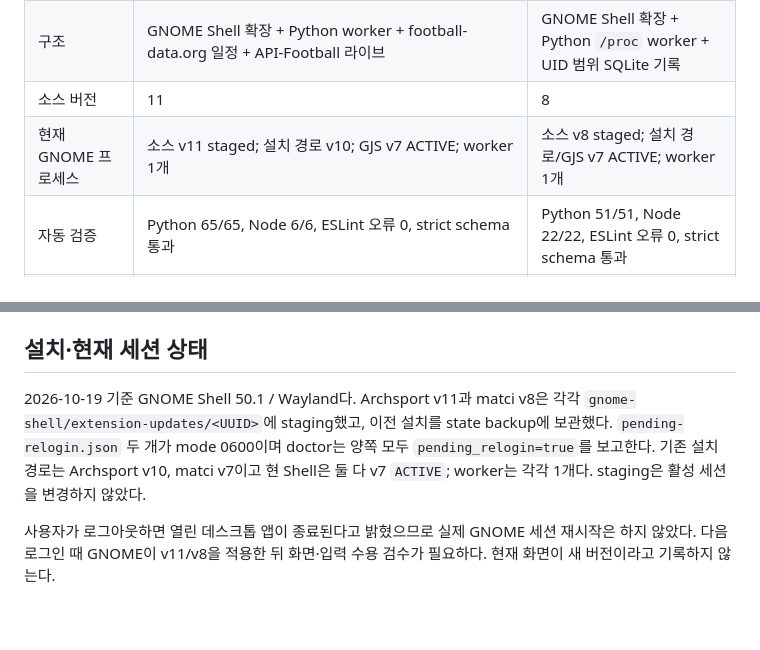
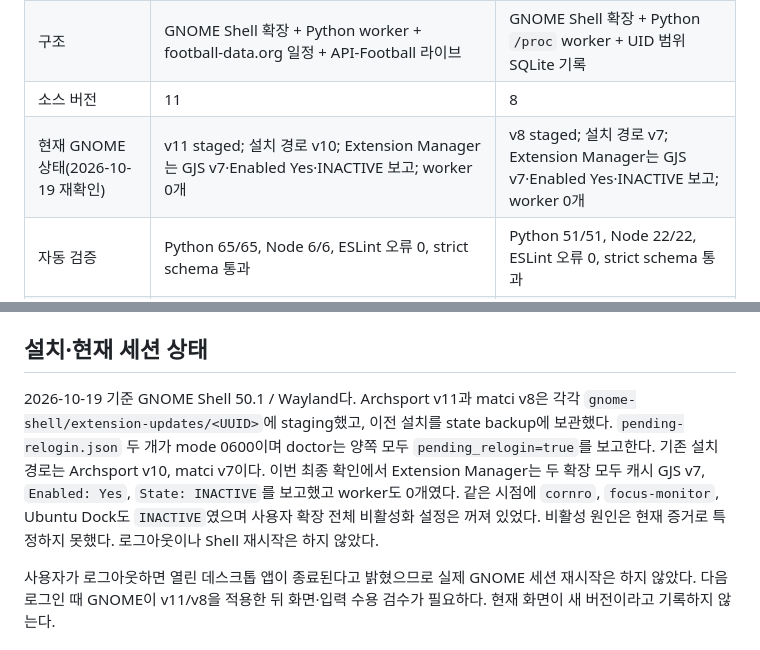
Before and after one commit to halfsamoan/archsport, a Markdown page: docs/TWO_APP_IMPLEMENTATION_STATUS.md, 2 parts joined by grey strips. Rendered like a GitHub page; blank space fills up the shorter version.

Commit message:
Record final GNOME runtime status

```diff
--- a/docs/TWO_APP_IMPLEMENTATION_STATUS.md
+++ b/docs/TWO_APP_IMPLEMENTATION_STATUS.md
@@ -10,7 +10,7 @@
 | 역할 | Barcelona·Lazio·Como 축구 일정, 경기 중 점수·이벤트, 노치 알림 | 시스템 RAM·앱 메모리 관찰, 사용자가 고른 앱 창의 정상 닫기 요청 |
 | 구조 | GNOME Shell 확장 + Python worker + football-data.org 일정 + API-Football 라이브 | GNOME Shell 확장 + Python `/proc` worker + UID 범위 SQLite 기록 |
 | 소스 버전 | 11 | 8 |
-| 현재 GNOME 프로세스 | 소스 v11 staged; 설치 경로 v10; GJS v7 ACTIVE; worker 1개 | 소스 v8 staged; 설치 경로/GJS v7 ACTIVE; worker 1개 |
+| 현재 GNOME 상태(2026-10-19 재확인) | v11 staged; 설치 경로 v10; Extension Manager는 GJS v7·Enabled Yes·INACTIVE 보고; worker 0개 | v8 staged; 설치 경로 v7; Extension Manager는 GJS v7·Enabled Yes·INACTIVE 보고; worker 0개 |
 | 자동 검증 | Python 65/65, Node 6/6, ESLint 오류 0, strict schema 통과 | Python 51/51, Node 22/22, ESLint 오류 0, strict schema 통과 |
 | 실기 범위 | football-data 일정 3개·최근 결과 5개, API-Football 라이브 경기 1개 수신 확인; 설치 경로 v10 화면과 실제 알림은 미검증. 현재 활성 GJS는 v7 | 현재 Ubuntu `/proc` smoke 통과; 실제 GUI 창 닫기와 두 노치 배치는 미검증 |
 
@@ -224,7 +224,7 @@ Node 검사 경고는 `.js` 파일이 Node package의 `type=module`로 선언되
 
 ## 설치·현재 세션 상태
 
-2026-10-19 기준 GNOME Shell 50.1 / Wayland다. Archsport v11과 matci v8은 각각 `gnome-shell/extension-updates/<UUID>`에 staging했고, 이전 설치를 state backup에 보관했다. `pending-relogin.json` 두 개가 mode 0600이며 doctor는 양쪽 모두 `pending_relogin=true`를 보고한다. 기존 설치 경로는 Archsport v10, matci v7이고 현 Shell은 둘 다 v7 `ACTIVE`; worker는 각각 1개다. staging은 활성 세션을 변경하지 않았다.
+2026-10-19 기준 GNOME Shell 50.1 / Wayland다. Archsport v11과 matci v8은 각각 `gnome-shell/extension-updates/<UUID>`에 staging했고, 이전 설치를 state backup에 보관했다. `pending-relogin.json` 두 개가 mode 0600이며 doctor는 양쪽 모두 `pending_relogin=true`를 보고한다. 기존 설치 경로는 Archsport v10, matci v7이다. 이번 최종 확인에서 Extension Manager는 두 확장 모두 캐시 GJS v7, `Enabled: Yes`, `State: INACTIVE`를 보고했고 worker도 0개였다. 같은 시점에 `cornro`, `focus-monitor`, Ubuntu Dock도 `INACTIVE`였으며 사용자 확장 전체 비활성화 설정은 꺼져 있었다. 비활성 원인은 현재 증거로 특정하지 못했다. 로그아웃이나 Shell 재시작은 하지 않았다.
 
 사용자가 로그아웃하면 열린 데스크톱 앱이 종료된다고 밝혔으므로 실제 GNOME 세션 재시작은 하지 않았다. 다음 로그인 때 GNOME이 v11/v8을 적용한 뒤 화면·입력 수용 검수가 필요하다. 현재 화면이 새 버전이라고 기록하지 않는다.
 
```
Also changed, not shown: replica/verification.md (+1 -1 lines).
